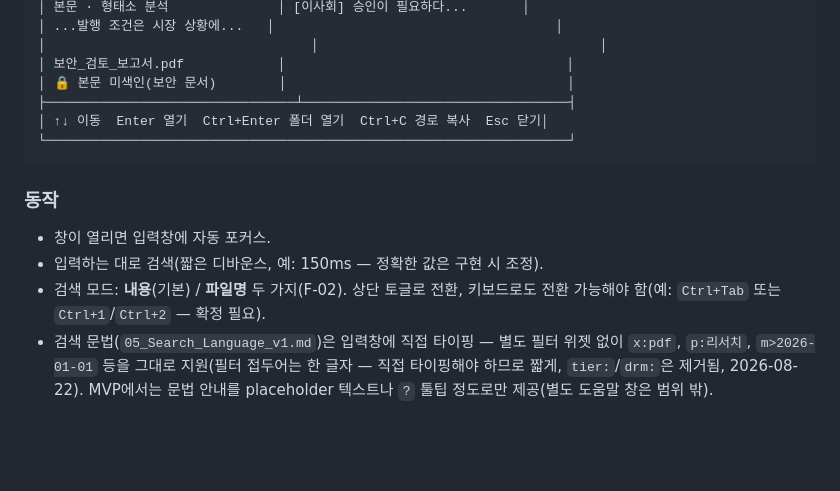
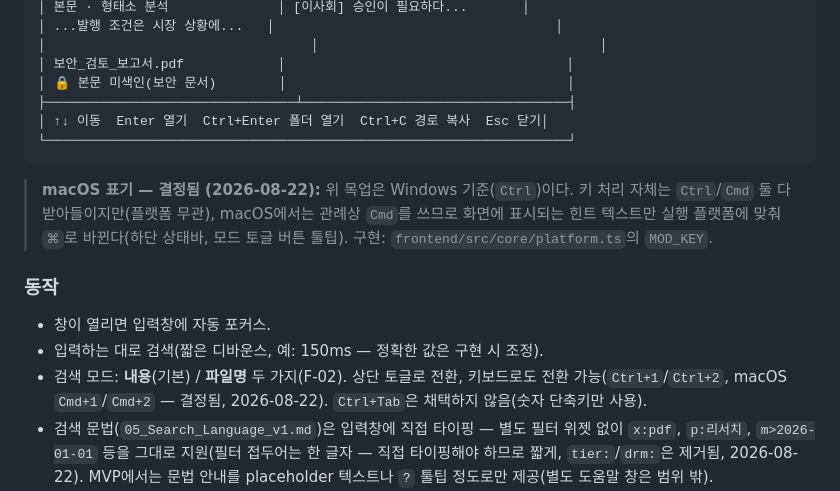
Before and after one commit to yonghee-mirae/knowdesk, a Markdown page: docs/12_UI_Spec.md, the part around one of its changes. Drawn GitHub-style; blank space fills up the shorter version.

````diff
--- a/docs/12_UI_Spec.md
+++ b/docs/12_UI_Spec.md
@@ -42,11 +42,13 @@ F-05(검색 이력)는 MVP 범위에서 제외됐으므로(`KnowDesk_추가검
 └───────────────────────────────────────────────────────────────────┘
 ```
 
+> **macOS 표기 — 결정됨 (2026-08-22):** 위 목업은 Windows 기준(`Ctrl`)이다. 키 처리 자체는 `Ctrl`/`Cmd` 둘 다 받아들이지만(플랫폼 무관), macOS에서는 관례상 `Cmd`를 쓰므로 화면에 표시되는 힌트 텍스트만 실행 플랫폼에 맞춰 `⌘`로 바뀐다(하단 상태바, 모드 토글 버튼 툴팁). 구현: `frontend/src/core/platform.ts`의 `MOD_KEY`.
+
 ### 동작
 
 - 창이 열리면 입력창에 자동 포커스.
 - 입력하는 대로 검색(짧은 디바운스, 예: 150ms — 정확한 값은 구현 시 조정).
-- 검색 모드: **내용**(기본) / **파일명** 두 가지(F-02). 상단 토글로 전환, 키보드로도 전환 가능해야 함(예: `Ctrl+Tab` 또는 `Ctrl+1`/`Ctrl+2` — 확정 필요).
+- 검색 모드: **내용**(기본) / **파일명** 두 가지(F-02). 상단 토글로 전환, 키보드로도 전환 가능(`Ctrl+1`/`Ctrl+2`, macOS `Cmd+1`/`Cmd+2` — 결정됨, 2026-08-22). `Ctrl+Tab`은 채택하지 않음(숫자 단축키만 사용).
 - 검색 문법(`05_Search_Language_v1.md`)은 입력창에 직접 타이핑 — 별도 필터 위젯 없이 `x:pdf`, `p:리서치`, `m>2026-01-01` 등을 그대로 지원(필터 접두어는 한 글자 — 직접 타이핑해야 하므로 짧게, `tier:`/`drm:`은 제거됨, 2026-08-22). MVP에서는 문법 안내를 placeholder 텍스트나 `?` 툴팁 정도로만 제공(별도 도움말 창은 범위 밖).
 - 결과 리스트 각 항목: 파일명, 매치 근거 배지(**정확 일치** / **형태소 분석**, `MatchKind`), 스니펫 1줄. Meta Index 문서는 스니펫 대신 `🔒 본문 미색인(보안 문서)` 배지(`KnowDesk_추가검토사항.md` Part B-3).
 - 결과 0건 시: "검색 결과가 없습니다" 안내만 표시. 오타 교정·조건 완화 재검색은 D-2 미결 항목이라 MVP 범위 밖.
````
Also changed, not shown: other parts of docs/12_UI_Spec.md (+6 -6 lines), README.md (+1 -1 lines).
